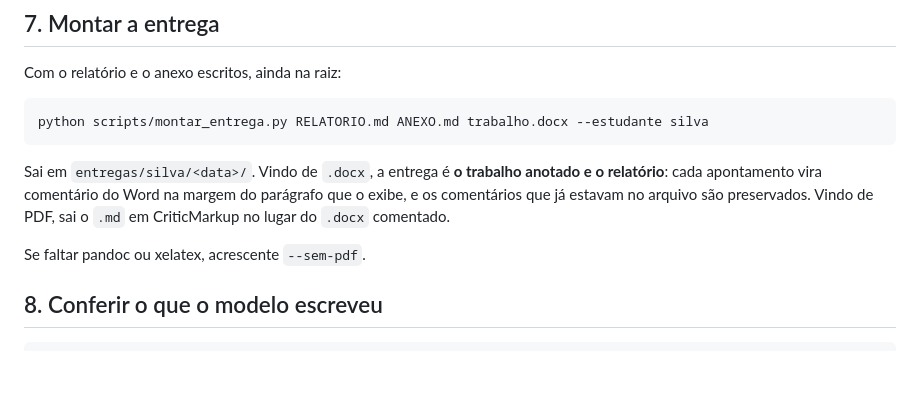
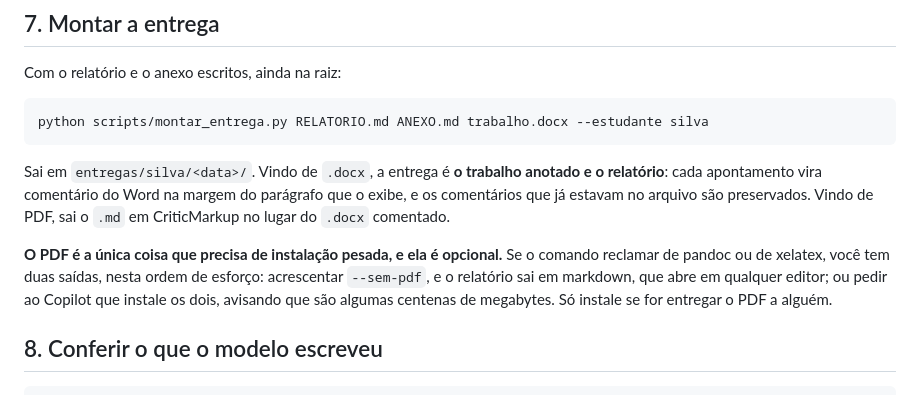
Before and after one commit to AlexandreAraujoCosta/Oficina_de_Orientacao, a Markdown page: RODAR-NO-VSCODE.md, the part around one of its changes. Rendered like a GitHub page; blank space fills up the shorter version.

```diff
--- a/RODAR-NO-VSCODE.md
+++ b/RODAR-NO-VSCODE.md
@@ -146,7 +134,11 @@ anotado e o relatório**: cada apontamento vira comentário do Word na margem do
 parágrafo que o exibe, e os comentários que já estavam no arquivo são preservados.
 Vindo de PDF, sai o `.md` em CriticMarkup no lugar do `.docx` comentado.
 
-Se faltar pandoc ou xelatex, acrescente `--sem-pdf`.
+**O PDF é a única coisa que precisa de instalação pesada, e ela é opcional.** Se o
+comando reclamar de pandoc ou de xelatex, você tem duas saídas, nesta ordem de
+esforço: acrescentar `--sem-pdf`, e o relatório sai em markdown, que abre em
+qualquer editor; ou pedir ao Copilot que instale os dois, avisando que são
+algumas centenas de megabytes. Só instale se for entregar o PDF a alguém.
 
 ## 8. Conferir o que o modelo escreveu
 
```
Also changed, not shown: other parts of RODAR-NO-VSCODE.md (+22 -32 lines).
